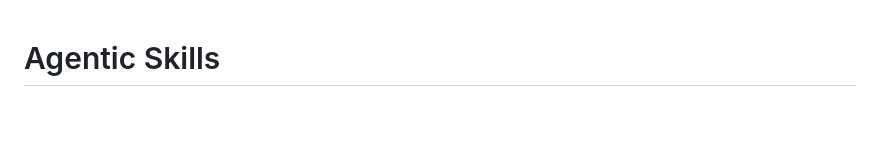
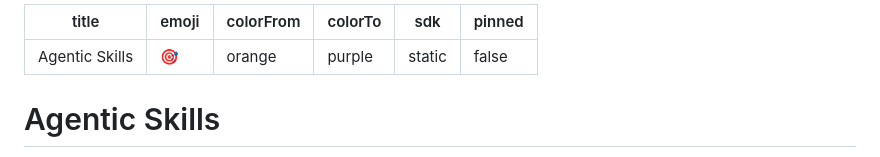
Before and after one commit to AIwithSakthivel/agentic-skills, a Markdown page: README.md, the part around the change. GitHub-like rendering; blank space fills up the shorter version.

Commit message:
Add HuggingFace Space card frontmatter to README

```diff
--- a/README.md
+++ b/README.md
@@ -1,3 +1,12 @@
+---
+title: Agentic Skills
+emoji: 🎯
+colorFrom: orange
+colorTo: purple
+sdk: static
+pinned: false
+---
+
 # Agentic Skills
 
 > Plug-and-play skill definitions that turn any AI coding assistant into a domain-aware specialist. Each skill is a `SKILL.md` file — drop it into your assistant's skills directory, invoke it with `$skill-name`, and your assistant adopts that skill's operating rules, patterns, and quality checklists.
```
